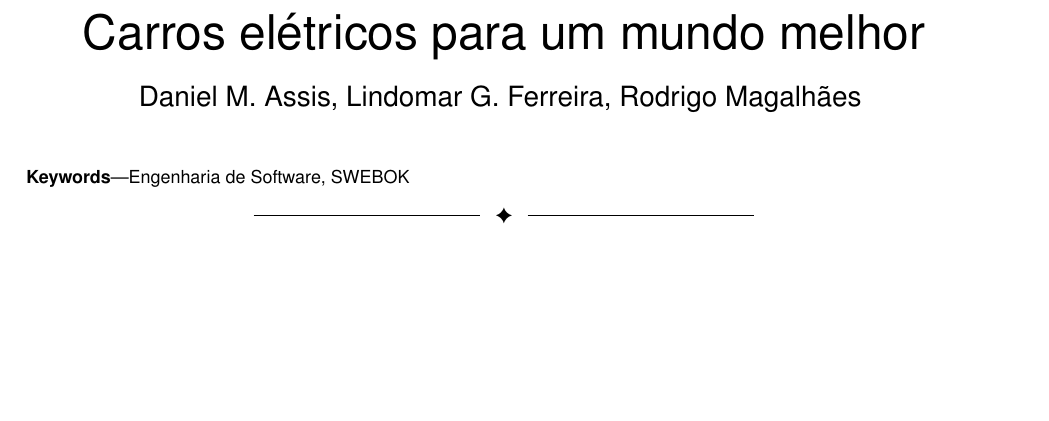
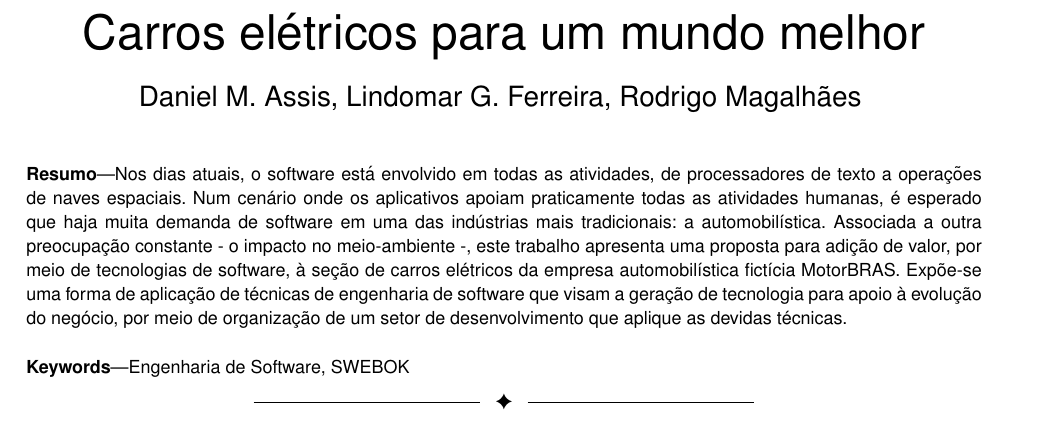
Before and after one commit to medeiros/eso-project, a LaTeX paper (eso-project.tex): part of page 1 of 7 before the commit and part of page 1 of 8 after it, cut so that both start at the same text, the shorter picture padded with empty space. Compiled offline with pdfLaTeX.

Commit message:
adding abstract

```diff
--- a/eso-project.tex
+++ b/eso-project.tex
@@ -16,11 +16,11 @@
 }
 
 \IEEEcompsoctitleabstractindextext{%
-%\begin{abstract}
-%Abstract aqui
-%\end{abstract}
+\begin{abstract}
+Nos dias atuais, o software está envolvido em todas as atividades, de processadores de texto a operações de naves espaciais. Num cenário onde os aplicativos apoiam praticamente todas as atividades humanas, é esperado que haja muita demanda de software em uma das indústrias mais tradicionais: a automobilística. Associada a outra preocupação constante - o impacto no meio-ambiente -, este trabalho apresenta uma proposta para adição de valor, por meio de tecnologias de software, à seção de carros elétricos da empresa automobilística fictícia MotorBRAS. Expõe-se uma forma de aplicação de técnicas de engenharia de software que visam a geração de tecnologia para apoio à evolução do negócio, por meio de organização de um setor de desenvolvimento que aplique as devidas técnicas.
+\end{abstract}
 \begin{IEEEkeywords}
-  Engenharia de Software, SWEBOK
+Engenharia de Software, SWEBOK
 \end{IEEEkeywords}}
 
 \maketitle
```
Also changed, not shown: eso-project.tex (5 more changed lines).
